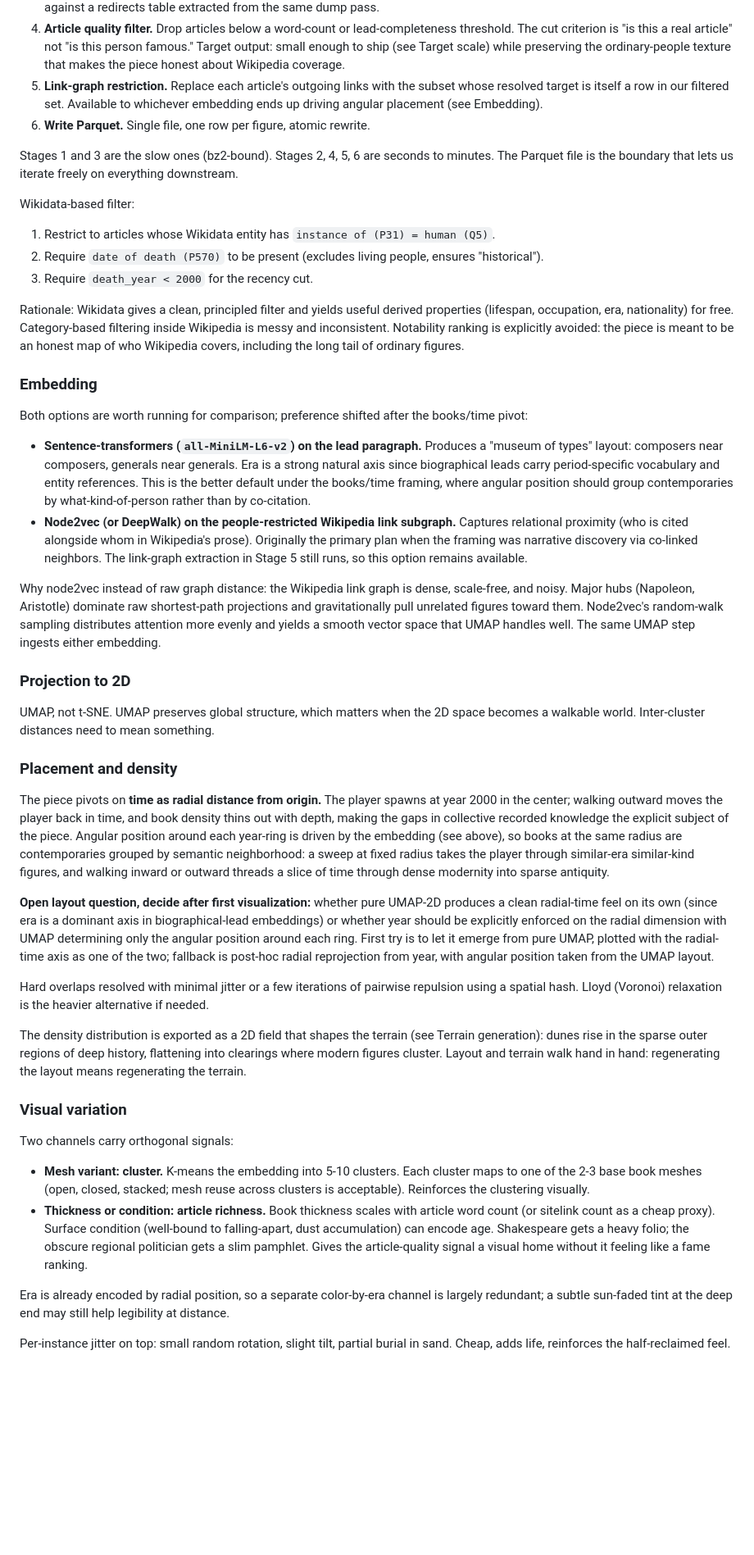
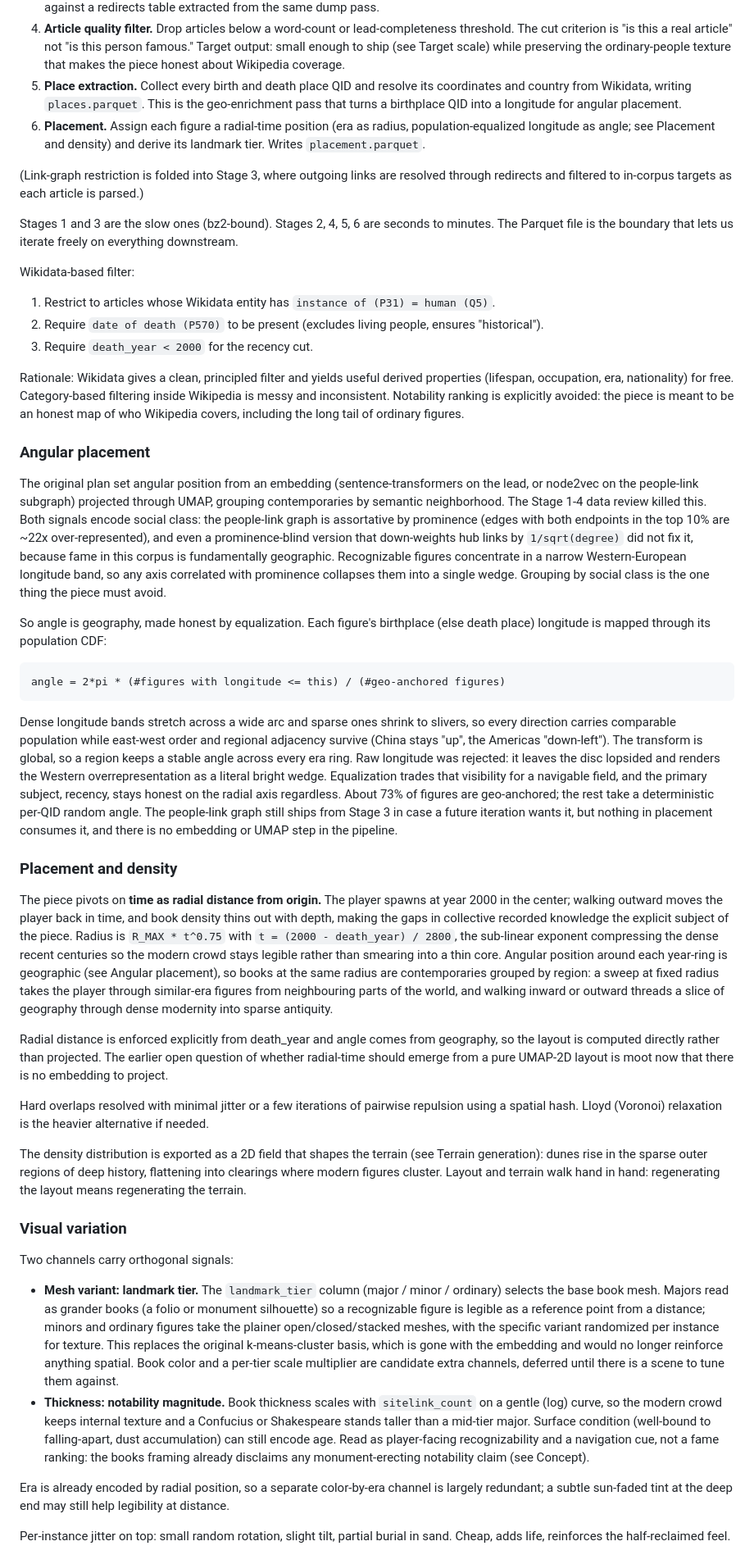
Before and after one commit to Capacap/who-was-remembered, a Markdown page: DESIGN.md, the part around one of its changes. Shown at 82% size. GitHub-like rendering; blank space fills up the shorter version.

```diff
--- a/DESIGN.md
+++ b/DESIGN.md
@@ -81,8 +81,10 @@ Pipeline stages:
 2. **Recency and pre-filter cut.** Drop figures with `death_year >= 2000` (the player spawn point sits at year 2000; post-2000 figures are also where still-contested politics concentrate). Drop clearly empty Stage-1 rows (no description, low identifier_count) as a cheap pre-filter before the expensive Stage 3 fetch. This is NOT a notability ranking; it is a stub pre-filter. Final article-quality filtering happens in Stage 3 once article content is available.
 3. **Wikipedia article extraction.** For each surviving title, use the multistream index to seek to the article in the XML dump and pull its wikitext. Parse with `mwparserfromhell`: extract the lead paragraph and the list of `[[link]]` targets. Resolve redirects against a redirects table extracted from the same dump pass.
 4. **Article quality filter.** Drop articles below a word-count or lead-completeness threshold. The cut criterion is "is this a real article" not "is this person famous." Target output: small enough to ship (see Target scale) while preserving the ordinary-people texture that makes the piece honest about Wikipedia coverage.
-5. **Link-graph restriction.** Replace each article's outgoing links with the subset whose resolved target is itself a row in our filtered set. Available to whichever embedding ends up driving angular placement (see Embedding).
-6. **Write Parquet.** Single file, one row per figure, atomic rewrite.
+5. **Place extraction.** Collect every birth and death place QID and resolve its coordinates and country from Wikidata, writing `places.parquet`. This is the geo-enrichment pass that turns a birthplace QID into a longitude for angular placement.
+6. **Placement.** Assign each figure a radial-time position (era as radius, population-equalized longitude as angle; see Placement and density) and derive its landmark tier. Writes `placement.parquet`.
+
+(Link-graph restriction is folded into Stage 3, where outgoing links are resolved through redirects and filtered to in-corpus targets as each article is parsed.)
 
 Stages 1 and 3 are the slow ones (bz2-bound). Stages 2, 4, 5, 6 are seconds to minutes. The Parquet file is the boundary that lets us iterate freely on everything downstream.
 
@@ -94,24 +96,21 @@ Wikidata-based filter:
 
 Rationale: Wikidata gives a clean, principled filter and yields useful derived properties (lifespan, occupation, era, nationality) for free. Category-based filtering inside Wikipedia is messy and inconsistent. Notability ranking is explicitly avoided: the piece is meant to be an honest map of who Wikipedia covers, including the long tail of ordinary figures.
 
-### Embedding
+### Angular placement
 
-Both options are worth running for comparison; preference shifted after the books/time pivot:
+The original plan set angular position from an embedding (sentence-transformers on the lead, or node2vec on the people-link subgraph) projected through UMAP, grouping contemporaries by semantic neighborhood. The Stage 1-4 data review killed this. Both signals encode social class: the people-link graph is assortative by prominence (edges with both endpoints in the top 10% are ~22x over-represented), and even a prominence-blind version that down-weights hub links by `1/sqrt(degree)` did not fix it, because fame in this corpus is fundamentally geographic. Recognizable figures concentrate in a narrow Western-European longitude band, so any axis correlated with prominence collapses them into a single wedge. Grouping by social class is the one thing the piece must avoid.
 
-- **Sentence-transformers (`all-MiniLM-L6-v2`) on the lead paragraph.** Produces a "museum of types" layout: composers near composers, generals near generals. Era is a strong natural axis since biographical leads carry period-specific vocabulary and entity references. This is the better default under the books/time framing, where angular position should group contemporaries by what-kind-of-person rather than by co-citation.
-- **Node2vec (or DeepWalk) on the people-restricted Wikipedia link subgraph.** Captures relational proximity (who is cited alongside whom in Wikipedia's prose). Originally the primary plan when the framing was narrative discovery via co-linked neighbors. The link-graph extraction in Stage 5 still runs, so this option remains available.
+So angle is geography, made honest by equalization. Each figure's birthplace (else death place) longitude is mapped through its population CDF:
 
-Why node2vec instead of raw graph distance: the Wikipedia link graph is dense, scale-free, and noisy. Major hubs (Napoleon, Aristotle) dominate raw shortest-path projections and gravitationally pull unrelated figures toward them. Node2vec's random-walk sampling distributes attention more evenly and yields a smooth vector space that UMAP handles well. The same UMAP step ingests either embedding.
+    angle = 2*pi * (#figures with longitude <= this) / (#geo-anchored figures)
 
-### Projection to 2D
-
-UMAP, not t-SNE. UMAP preserves global structure, which matters when the 2D space becomes a walkable world. Inter-cluster distances need to mean something.
+Dense longitude bands stretch across a wide arc and sparse ones shrink to slivers, so every direction carries comparable population while east-west order and regional adjacency survive (China stays "up", the Americas "down-left"). The transform is global, so a region keeps a stable angle across every era ring. Raw longitude was rejected: it leaves the disc lopsided and renders the Western overrepresentation as a literal bright wedge. Equalization trades that visibility for a navigable field, and the primary subject, recency, stays honest on the radial axis regardless. About 73% of figures are geo-anchored; the rest take a deterministic per-QID random angle. The people-link graph still ships from Stage 3 in case a future iteration wants it, but nothing in placement consumes it, and there is no embedding or UMAP step in the pipeline.
 
 ### Placement and density
 
-The piece pivots on **time as radial distance from origin.** The player spawns at year 2000 in the center; walking outward moves the player back in time, and book density thins out with depth, making the gaps in collective recorded knowledge the explicit subject of the piece. Angular position around each year-ring is driven by the embedding (see above), so books at the same radius are contemporaries grouped by semantic neighborhood: a sweep at fixed radius takes the player through similar-era similar-kind figures, and walking inward or outward threads a slice of time through dense modernity into sparse antiquity.
+The piece pivots on **time as radial distance from origin.** The player spawns at year 2000 in the center; walking outward moves the player back in time, and book density thins out with depth, making the gaps in collective recorded knowledge the explicit subject of the piece. Radius is `R_MAX * t^0.75` with `t = (2000 - death_year) / 2800`, the sub-linear exponent compressing the dense recent centuries so the modern crowd stays legible rather than smearing into a thin core. Angular position around each year-ring is geographic (see Angular placement), so books at the same radius are contemporaries grouped by region: a sweep at fixed radius takes the player through similar-era figures from neighbouring parts of the world, and walking inward or outward threads a slice of geography through dense modernity into sparse antiquity.
 
-**Open layout question, decide after first visualization:** whether pure UMAP-2D produces a clean radial-time feel on its own (since era is a dominant axis in biographical-lead embeddings) or whether year should be explicitly enforced on the radial dimension with UMAP determining only the angular position around each ring. First try is to let it emerge from pure UMAP, plotted with the radial-time axis as one of the two; fallback is post-hoc radial reprojection from year, with angular position taken from the UMAP layout.
+Radial distance is enforced explicitly from death_year and angle comes from geography, so the layout is computed directly rather than projected. The earlier open question of whether radial-time should emerge from a pure UMAP-2D layout is moot now that there is no embedding to project.
 
 Hard overlaps resolved with minimal jitter or a few iterations of pairwise repulsion using a spatial hash. Lloyd (Voronoi) relaxation is the heavier alternative if needed.
 
@@ -121,8 +120,8 @@ The density distribution is exported as a 2D field that shapes the terrain (see
 
 Two channels carry orthogonal signals:
 
-- **Mesh variant: cluster.** K-means the embedding into 5-10 clusters. Each cluster maps to one of the 2-3 base book meshes (open, closed, stacked; mesh reuse across clusters is acceptable). Reinforces the clustering visually.
-- **Thickness or condition: article richness.** Book thickness scales with article word count (or sitelink count as a cheap proxy). Surface condition (well-bound to falling-apart, dust accumulation) can encode age. Shakespeare gets a heavy folio; the obscure regional politician gets a slim pamphlet. Gives the article-quality signal a visual home without it feeling like a fame ranking.
+- **Mesh variant: landmark tier.** The `landmark_tier` column (major / minor / ordinary) selects the base book mesh. Majors read as grander books (a folio or monument silhouette) so a recognizable figure is legible as a reference point from a distance; minors and ordinary figures take the plainer open/closed/stacked meshes, with the specific variant randomized per instance for texture. This replaces the original k-means-cluster basis, which is gone with the embedding and would no longer reinforce anything spatial. Book color and a per-tier scale multiplier are candidate extra channels, deferred until there is a scene to tune them against.
+- **Thickness: notability magnitude.** Book thickness scales with `sitelink_count` on a gentle (log) curve, so the modern crowd keeps internal texture and a Confucius or Shakespeare stands taller than a mid-tier major. Surface condition (well-bound to falling-apart, dust accumulation) can still encode age. Read as player-facing recognizability and a navigation cue, not a fame ranking: the books framing already disclaims any monument-erecting notability claim (see Concept).
 
 Era is already encoded by radial position, so a separate color-by-era channel is largely redundant; a subtle sun-faded tint at the deep end may still help legibility at distance.
 
```
Also changed, not shown: other parts of DESIGN.md (+18 -18 lines).
